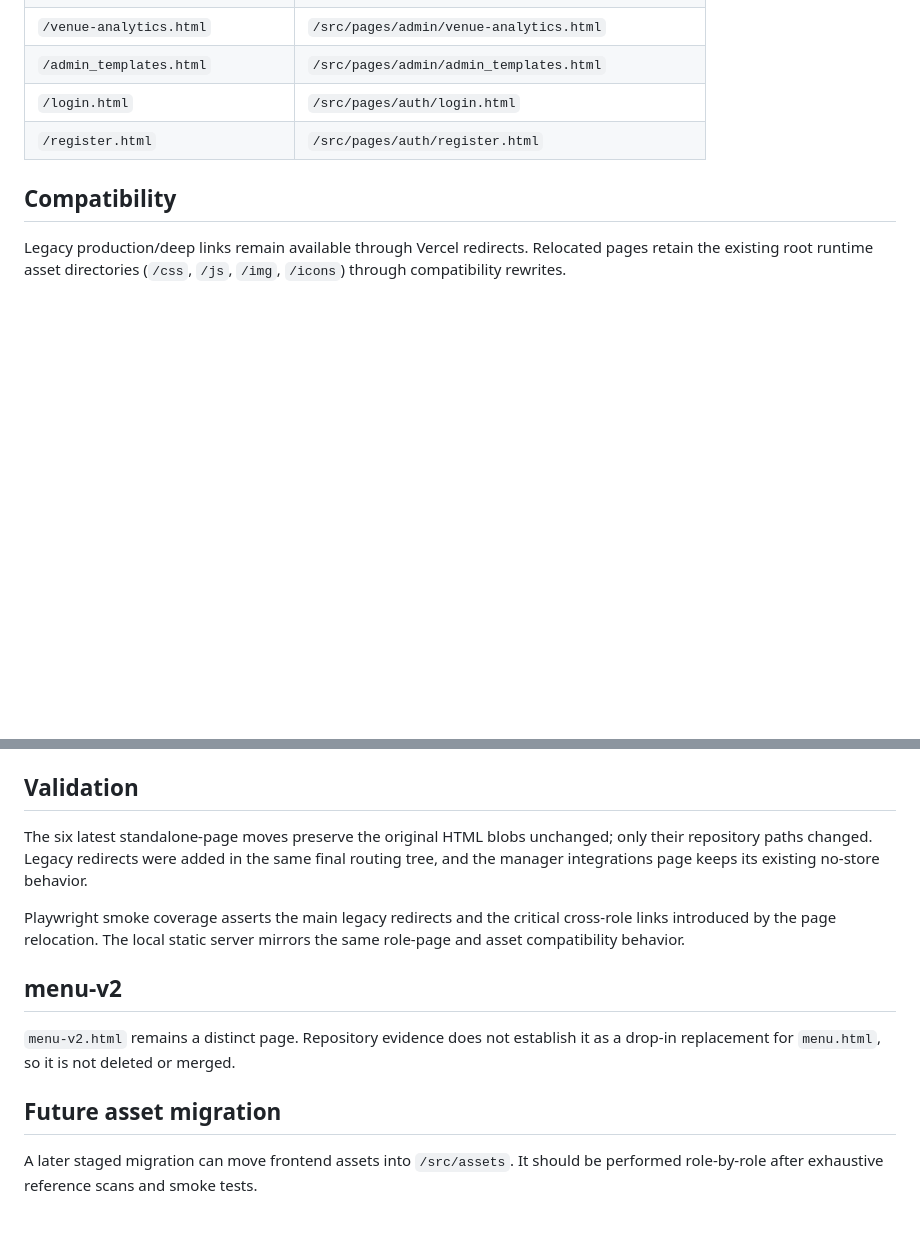
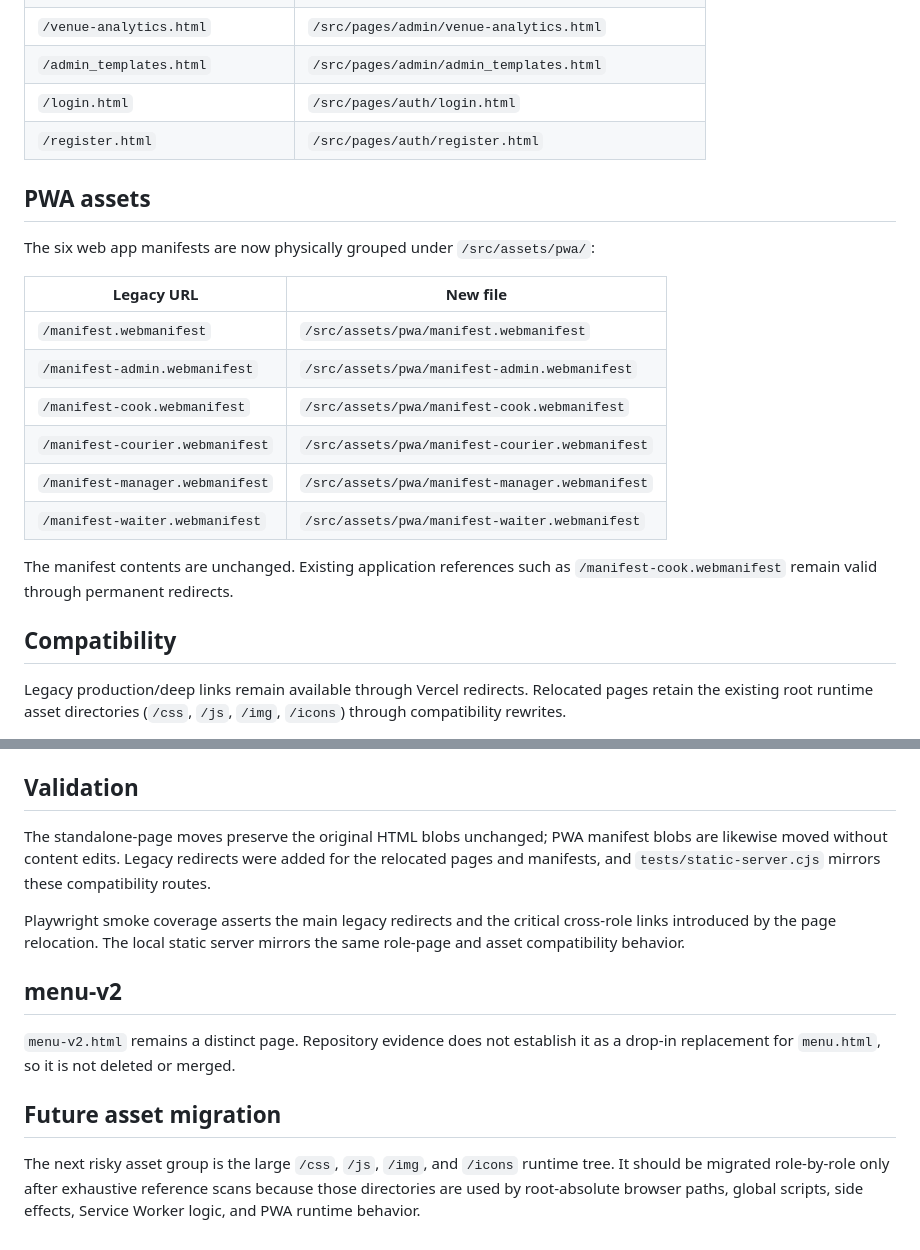
Before and after one commit to sorokoladov7-gif/qr-menu, a Markdown page: docs/filesystem-migration.md, 2 parts joined by grey strips. GitHub-like rendering; blank space fills up the shorter version.

Commit message:
docs: record PWA asset migration

```diff
--- a/docs/filesystem-migration.md
+++ b/docs/filesystem-migration.md
@@ -27,6 +27,21 @@
 | `/login.html` | `/src/pages/auth/login.html` |
 | `/register.html` | `/src/pages/auth/register.html` |
 
+## PWA assets
+
+The six web app manifests are now physically grouped under `/src/assets/pwa/`:
+
+| Legacy URL | New file |
+|---|---|
+| `/manifest.webmanifest` | `/src/assets/pwa/manifest.webmanifest` |
+| `/manifest-admin.webmanifest` | `/src/assets/pwa/manifest-admin.webmanifest` |
+| `/manifest-cook.webmanifest` | `/src/assets/pwa/manifest-cook.webmanifest` |
+| `/manifest-courier.webmanifest` | `/src/assets/pwa/manifest-courier.webmanifest` |
+| `/manifest-manager.webmanifest` | `/src/assets/pwa/manifest-manager.webmanifest` |
+| `/manifest-waiter.webmanifest` | `/src/assets/pwa/manifest-waiter.webmanifest` |
+
+The manifest contents are unchanged. Existing application references such as `/manifest-cook.webmanifest` remain valid through permanent redirects.
+
 ## Compatibility
 
 Legacy production/deep links remain available through Vercel redirects. Relocated pages retain the existing root runtime asset directories (`/css`, `/js`, `/img`, `/icons`) through compatibility rewrites.
@@ -46,7 +61,7 @@ For relocated pages whose original relative links are intentionally role-local (
 
 ## Validation
 
-The six latest standalone-page moves preserve the original HTML blobs unchanged; only their repository paths changed. Legacy redirects were added in the same final routing tree, and the manager integrations page keeps its existing no-store behavior.
+The standalone-page moves preserve the original HTML blobs unchanged; PWA manifest blobs are likewise moved without content edits. Legacy redirects were added for the relocated pages and manifests, and `tests/static-server.cjs` mirrors these compatibility routes.
 
 Playwright smoke coverage asserts the main legacy redirects and the critical cross-role links introduced by the page relocation. The local static server mirrors the same role-page and asset compatibility behavior.
 
@@ -56,4 +71,4 @@ Playwright smoke coverage asserts the main legacy redirects and the critical cro
 
 ## Future asset migration
 
-A later staged migration can move frontend assets into `/src/assets`. It should be performed role-by-role after exhaustive reference scans and smoke tests.
+The next risky asset group is the large `/css`, `/js`, `/img`, and `/icons` runtime tree. It should be migrated role-by-role only after exhaustive reference scans because those directories are used by root-absolute browser paths, global scripts, side effects, Service Worker logic, and PWA runtime behavior.
```
